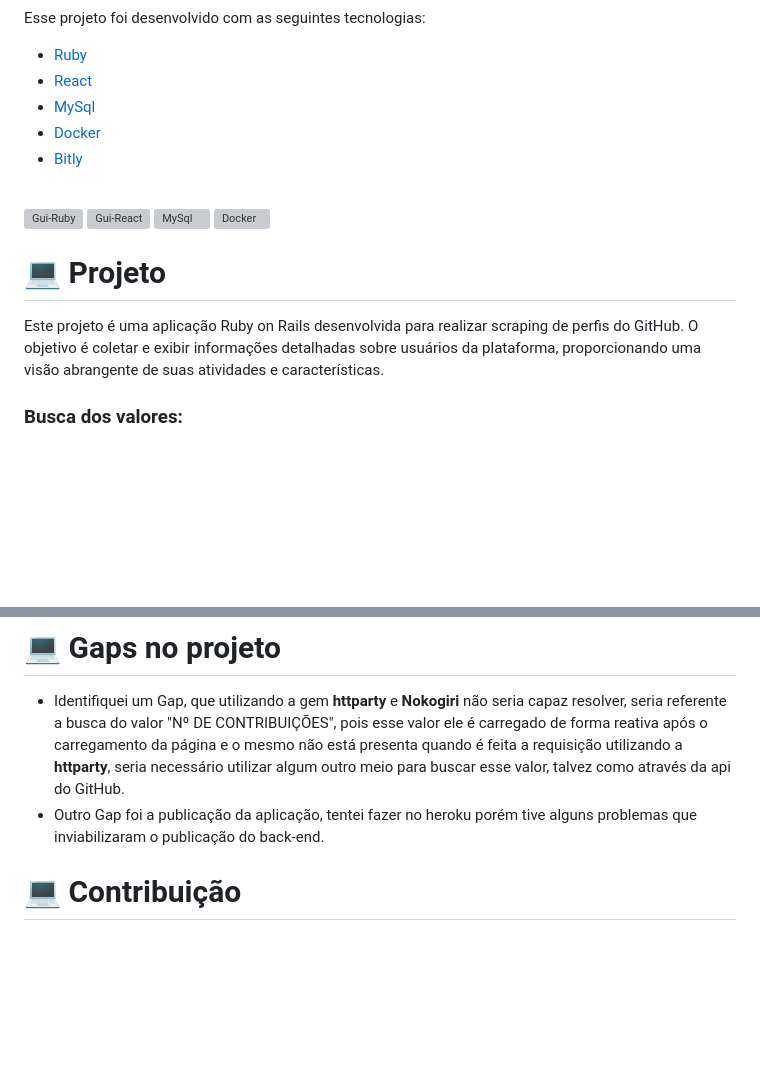
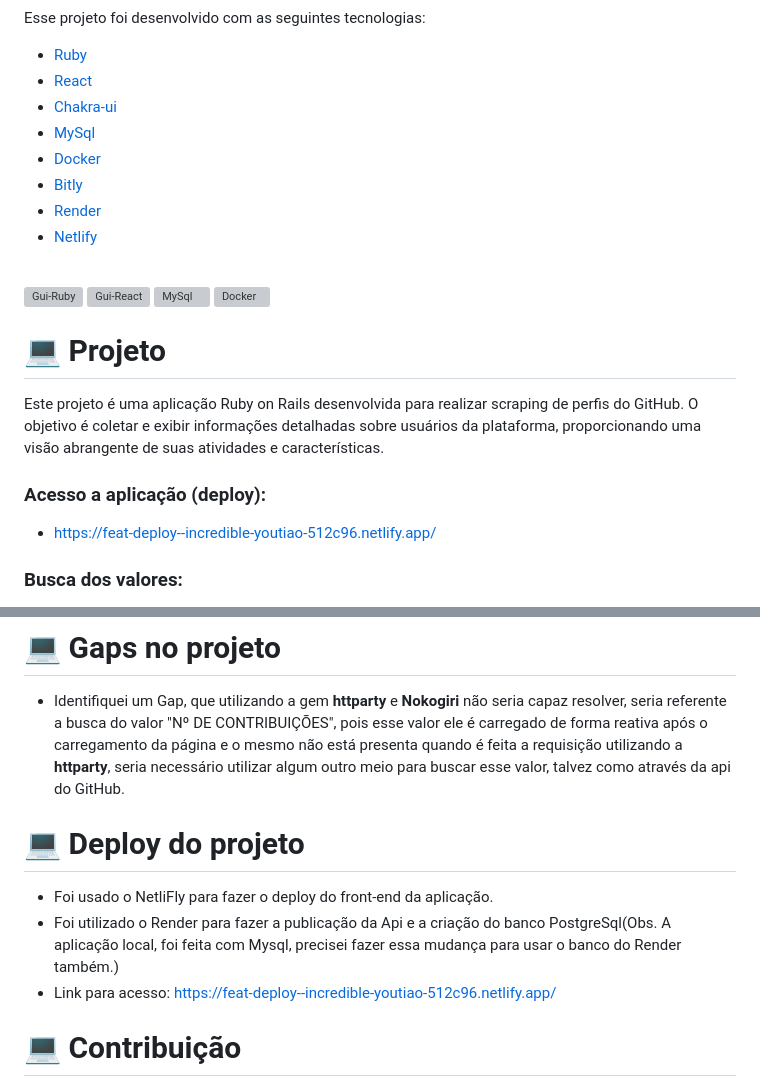
Before and after one commit to GUIFRE88/scraping, a Markdown page: README.md, 2 parts joined by grey strips. Drawn GitHub-style; blank space fills up the shorter version; grey boxes are pictures that could not be loaded.

Commit message:
finish readme

```diff
--- a/README.md
+++ b/README.md
@@ -11,9 +11,12 @@ Esse projeto foi desenvolvido com as seguintes tecnologias:
 
 - [Ruby](https://www.ruby-lang.org/pt/)
 - [React](https://reactjs.org)
+- [Chakra-ui](https://v2.chakra-ui.com/)
 - [MySql](https://www.mysql.com/)
 - [Docker](https://www.docker.com/)
 - [Bitly](https://app.bitly.com/)
+- [Render](https://render.com/)
+- [Netlify](https://app.netlify.com/)
 
 <div style="display: inline_block"><br>
   <img align="center" alt="Gui-Ruby" height="30" width="40" src="https://raw.githubusercontent.com/devicons/devicon/master/icons/ruby/ruby-original.svg">
@@ -26,6 +29,10 @@ Esse projeto foi desenvolvido com as seguintes tecnologias:
 # 💻 Projeto
 
 Este projeto é uma aplicação Ruby on Rails desenvolvida para realizar scraping de perfis do GitHub. O objetivo é coletar e exibir informações detalhadas sobre usuários da plataforma, proporcionando uma visão abrangente de suas atividades e características.
+
+### Acesso a aplicação (deploy):
+* https://feat-deploy--incredible-youtiao-512c96.netlify.app/
+
 
 ### Busca dos valores:
 Para fazer o scraping dos valores foi utilizado gem <b>httparty</b> para fazer uma requisição para o endereço do github informado e a gem <b>nokogiri</b> foi utilizada para converter esse conteúdo HTML em uma estrutura de documento que pode ser facilmente manipulada e consultada.
@@ -136,7 +143,12 @@ Todo projeto oferece desafios e melhorias, creio que as melhorias seriam:
 #  💻 Gaps no projeto
 
 * Identifiquei um Gap, que utilizando a gem <b>httparty</b>  e <b>Nokogiri</b> não seria capaz resolver, seria referente a busca do valor "Nº DE CONTRIBUIÇÕES", pois esse valor ele é carregado de forma reativa após o carregamento da página e o mesmo não está presenta quando é feita a requisição utilizando a <b>httparty</b>, seria necessário utilizar algum outro meio para buscar esse valor, talvez como através da api do GitHub.
-* Outro Gap foi a publicação da aplicação, tentei fazer no heroku porém tive alguns problemas que inviabilizaram o publicação do back-end.
+
+#  💻 Deploy do projeto
+
+* Foi usado o NetliFly para fazer o deploy do front-end da aplicação.
+* Foi utilizado o Render para fazer a publicação da Api e a criação do banco PostgreSql(Obs. A aplicação local, foi feita com Mysql, precisei fazer essa mudança para usar o banco do Render também.)
+* Link para acesso: https://feat-deploy--incredible-youtiao-512c96.netlify.app/
 
 
 # 💻 Contribuição
```
